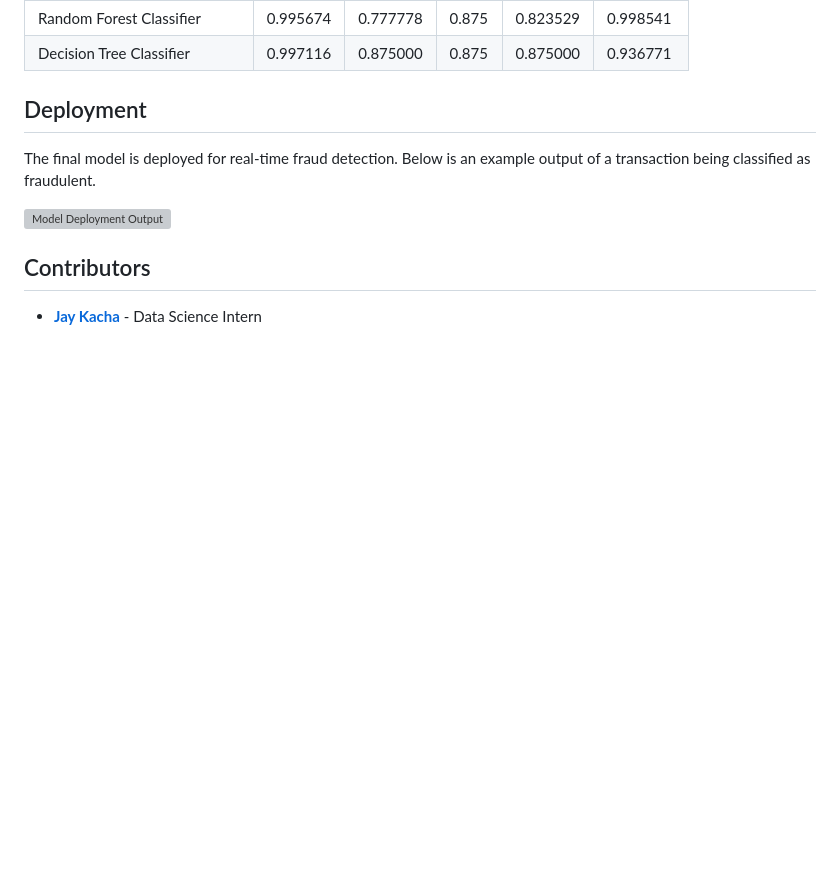
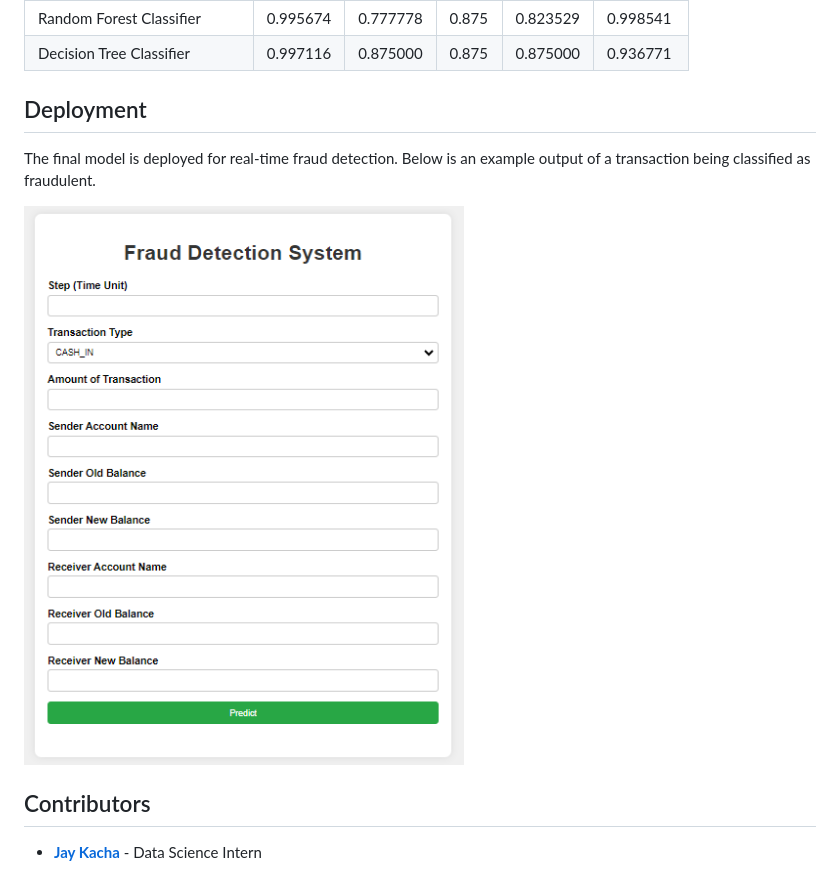
Before and after one commit to JayKacha20/Fraud-Detection-Analysis---ML, a Markdown page: README.md, the part around the change. Rendered like a GitHub page; blank space fills up the shorter version; grey boxes are pictures that could not be loaded.

```diff
--- a/README.md
+++ b/README.md
@@ -130,7 +130,7 @@ cd Fraud-Detection-Analysis---ML
 
 <h2 id="deployment">Deployment</h2>
 <p>The final model is deployed for real-time fraud detection. Below is an example output of a transaction being classified as fraudulent.</p>
-<img src="[deployment_output](https://github.com/JayKacha20/Fraud-Detection-Analysis---ML/blob/main/deployment_output.png)" alt="Model Deployment Output" />
+<img src="deployment_output.png" alt="Model Deployment Output" width="500" />
 
 <h2 id="contributors">Contributors</h2>
 <ul>
```
